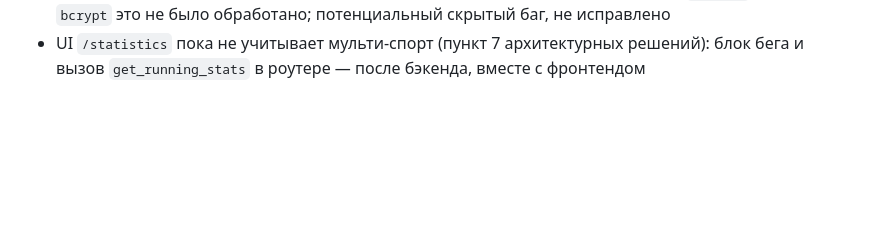
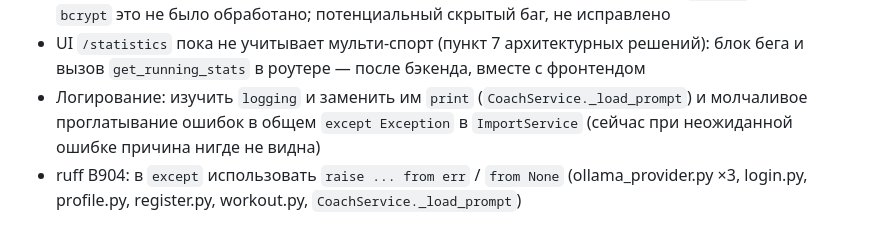
Before and after one commit to ripGoGa/mypet, a Markdown page: multi-sport-migration-plan.md, the part around the change. Rendered like a GitHub page; blank space fills up the shorter version.

Commit message:
docs: record logging and B904 tech debt in migration plan

```diff
--- a/multi-sport-migration-plan.md
+++ b/multi-sport-migration-plan.md
@@ -171,3 +171,8 @@ MODELS = {"cycling": CyclingWorkout, "running": RunningWorkout}
   прямой `bcrypt` это не было обработано; потенциальный скрытый баг, не исправлено
 - UI `/statistics` пока не учитывает мульти-спорт (пункт 7 архитектурных решений): блок
   бега и вызов `get_running_stats` в роутере — после бэкенда, вместе с фронтендом
+- Логирование: изучить `logging` и заменить им `print` (`CoachService._load_prompt`) и
+  молчаливое проглатывание ошибок в общем `except Exception` в `ImportService`
+  (сейчас при неожиданной ошибке причина нигде не видна)
+- ruff B904: в `except` использовать `raise ... from err` / `from None`
+  (ollama_provider.py ×3, login.py, profile.py, register.py, workout.py, `CoachService._load_prompt`)
```
